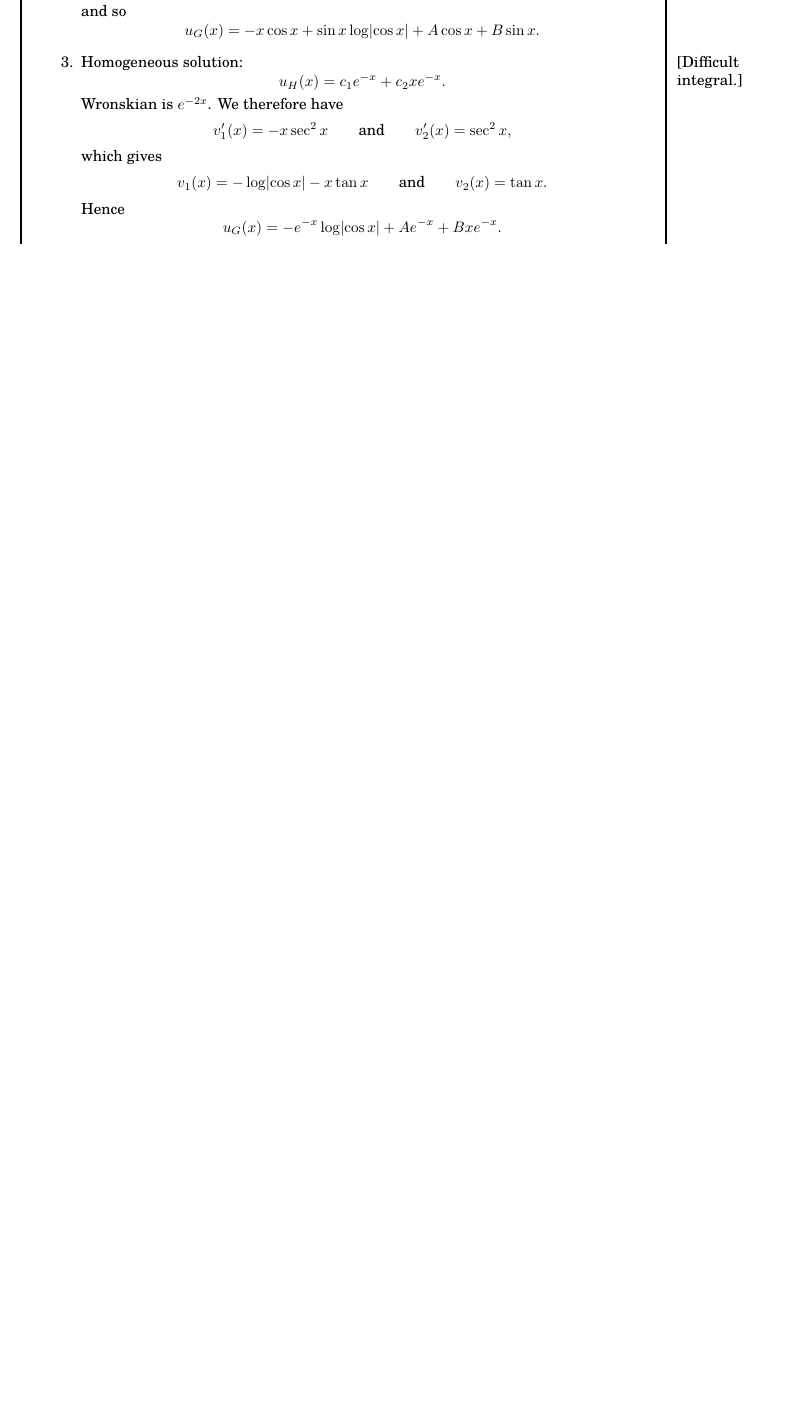
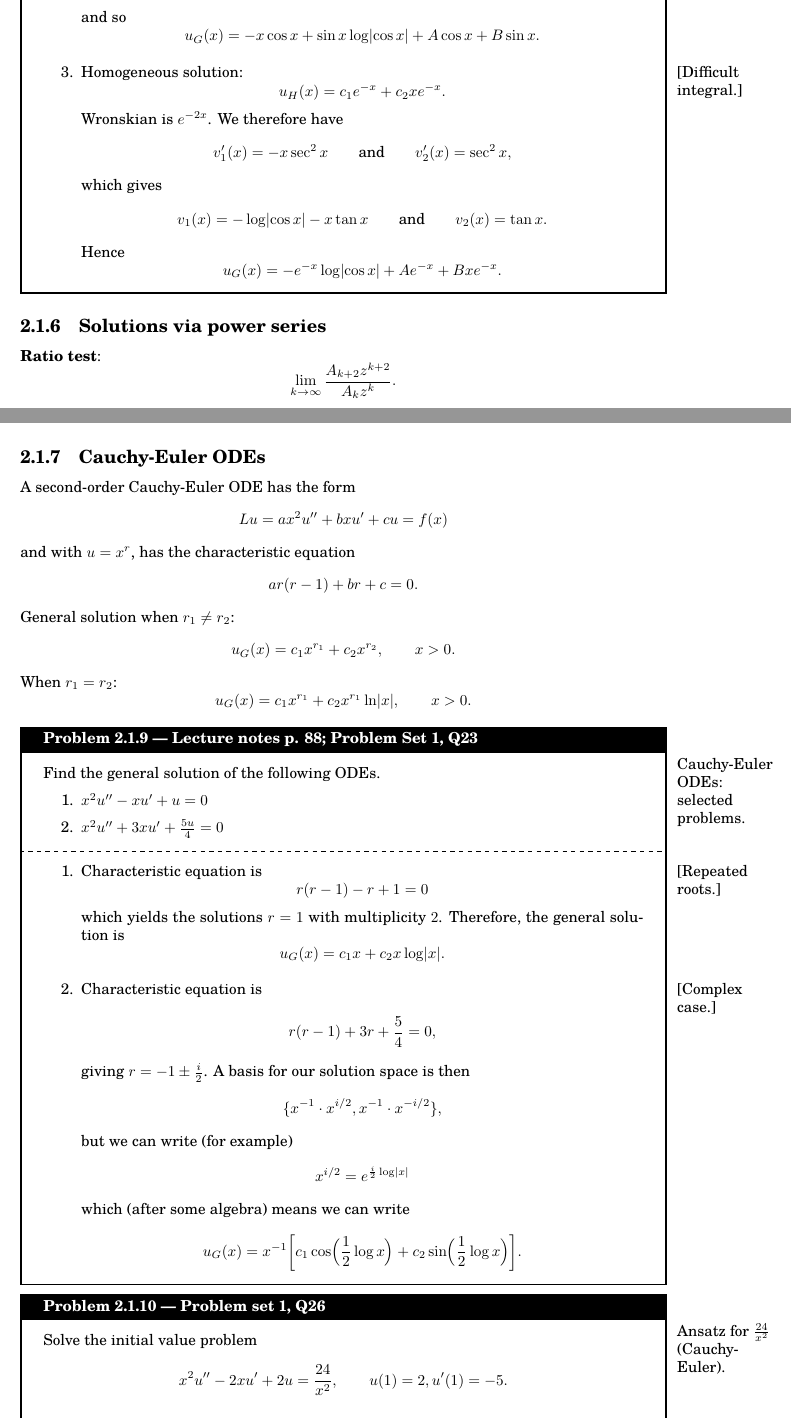
Before and after one commit to jnlindsay/notes, a LaTeX book (main.tex, which reads include/mathematics/differential_equations.tex): part of page 17 of 17 before the commit and two parts of pages 18 and 19 of 20 after it, the two joined at a grey line, cut so that both start at the same text, the shorter picture padded with empty space. Compiled offline with pdfLaTeX.

Commit message:
math2221 class test 1

```diff
--- a/include/mathematics/differential_equations.tex
+++ b/include/mathematics/differential_equations.tex
@@ -388,3 +416,66 @@ where $W(x)$ is the Wronskian of $u_1$ and $u_2$.
     \end{enumerate}
 
 \end{problem}
+
+\subsection{Solutions via power series}
+
+\textbf{Ratio test}:
+    $$ \lim_{k \to \infty} \frac{A_{k + 2}
+        z^{k + 2}}{A_k z^k} . $$
+
+\subsection{Cauchy-Euler ODEs}
+
+A second-order Cauchy-Euler ODE has the form
+    $$ Lu = ax^2 u'' + bxu' + cu = f(x) $$
+and with $u = x^r$, has the characteristic equation
+    $$ ar(r - 1) + br + c = 0 . $$
+General solution when $r_1 \neq r_2$:
+    $$ u_G(x) = c_1 x^{r_1} + c_2 x^{r_2} ,
+        \qquad x > 0 . $$
+When $r_1 = r_2$:
+    $$ u_G(x) = c_1 x^{r_1} + c_2 x^{r_1} \ln \lvert x \rvert,
+        \qquad x > 0 . $$
+
+\begin{problem}{Lecture notes p. 88; Problem Set 1, Q23}{}
+
+    \marginnote{Cauchy-Euler ODEs: selected problems.}
+
+    Find the general solution of the following ODEs.
+
+    \begin{enumerate}
+        \item $x^2 u'' - x u' + u = 0$
+        \item $x^2 u'' + 3x u' + \frac{5u}{4} = 0$
+    \end{enumerate}
+
+    \tcblower
+
+    \begin{enumerate}
+        \item \marginnote{[Repeated roots.]} Characteristic equation is
+            $$ r(r - 1) - r  + 1 = 0 $$
+        which yields the solutions $r = 1$ with multiplicity $2$. Therefore, the general solution is
+            $$ u_G(x) = c_1 x + c_2 x \log \lvert x \rvert . $$
+        \item \marginnote{[Complex case.]} Characteristic equation is
+            $$ r(r - 1) + 3r + \frac{5}{4} = 0 , $$
+        giving $r = -1 \pm \frac{i}{2}$. A basis for our solution space is then
+            $$ \{ x^{-1} \cdot x^{i/2},
+                x^{-1} \cdot x^{-i/2} \} , $$
+        but we can write (for example)
+            $$ x^{i/2} = e^{\frac{i}{2} \log \lvert x \rvert} $$
+        which (after some algebra) means we can write
+            $$ u_G(x) = x^{-1} \biggl[
+                c_1 \cos \Bigl( \frac{1}{2} \log x \Bigr)
+                + c_2 \sin \Bigl( \frac{1}{2} \log x \Bigr)
+                \biggr] . $$
+    \end{enumerate}
+
+\end{problem}
+
+\begin{problem}{Problem set 1, Q26}{}
+
+    \marginnote{Ansatz for $\frac{24}{x^2}$ (Cauchy-Euler).}
+
+    Solve the initial value problem
+        $$ x^2 u'' - 2xu' + 2u = \frac{24}{x^2},
+            \qquad u(1) = 2, u'(1) = -5 . $$
+
+    Cauchy-Euler gives the homogeneous solution basis $\{x, x^2\}$. \underline{Note} that variation of parameters gives a solution that is linearly dependent on this basis. Instead, we can use the Ansatz
@@ -390,0 +488 @@ where $W(x)$ is the Wronskian of $u_1$ and $u_2$.
+\end{problem}
```
Also changed, not shown: include/mathematics/differential_equations.tex (58 more changed lines).
